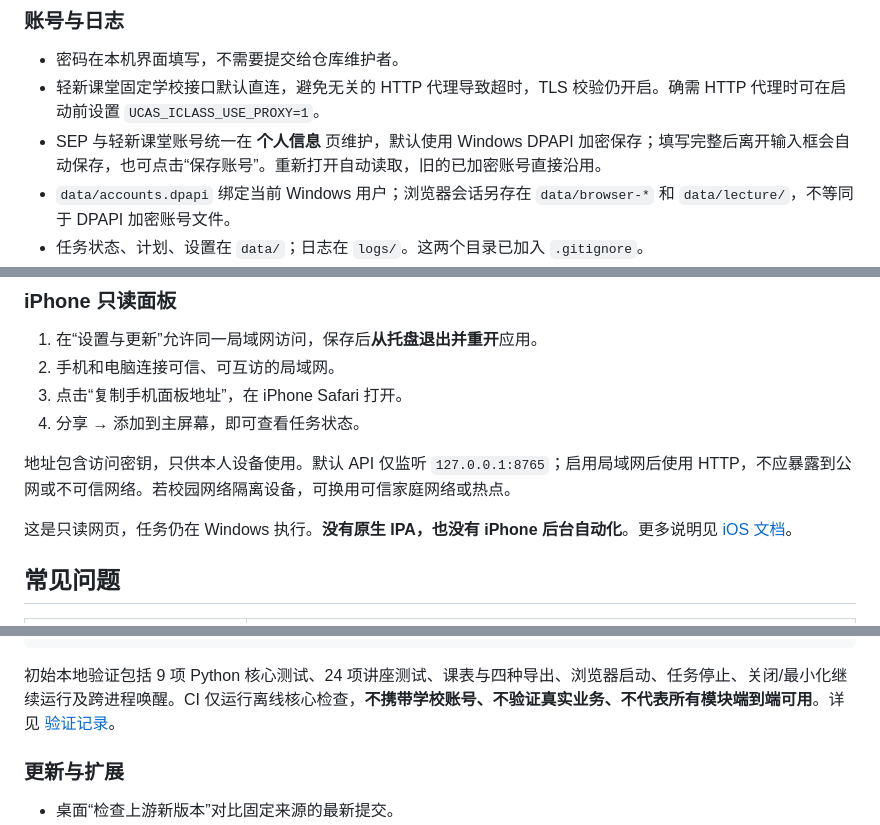
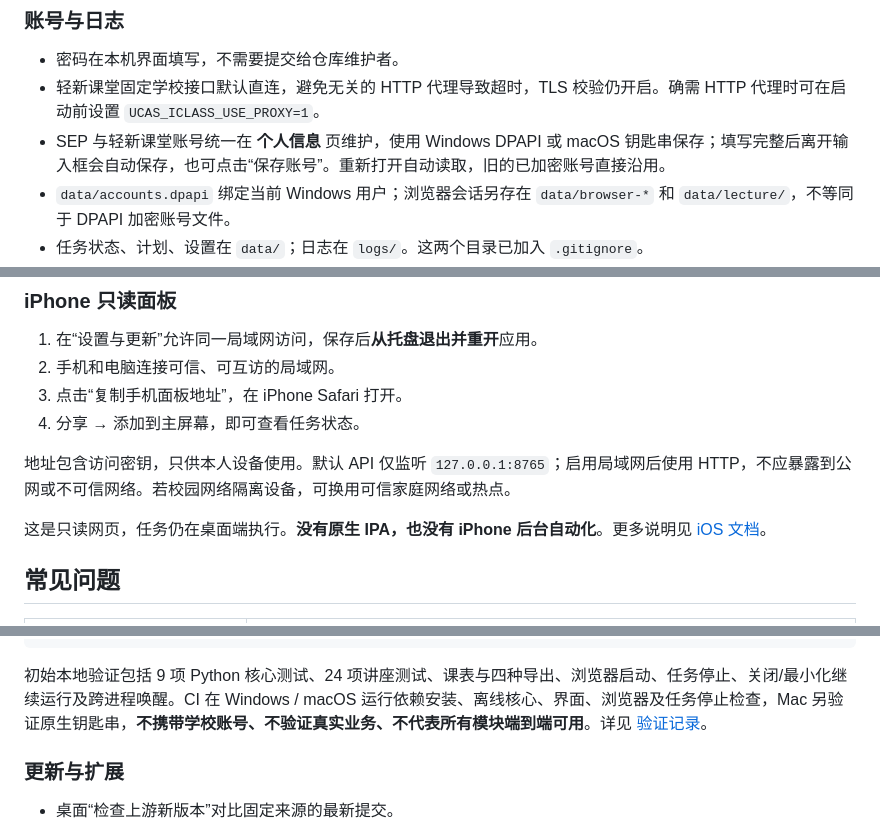
Before and after one commit to zhangzhendan-Berkeley/UCAS-Desktop, a Markdown page: README.md, 3 parts joined by grey strips. Drawn GitHub-style.

````diff
--- a/README.md
+++ b/README.md
@@ -303,7 +303,7 @@ EXE 是小型启动器，**不是独立免安装包**。必须保留整个工程
 
 - 密码在本机界面填写，不需要提交给仓库维护者。
 - 轻新课堂固定学校接口默认直连，避免无关的 HTTP 代理导致超时，TLS 校验仍开启。确需 HTTP 代理时可在启动前设置 `UCAS_ICLASS_USE_PROXY=1`。
-- SEP 与轻新课堂账号统一在 **个人信息** 页维护，默认使用 Windows DPAPI 加密保存；填写完整后离开输入框会自动保存，也可点击“保存账号”。重新打开自动读取，旧的已加密账号直接沿用。
+- SEP 与轻新课堂账号统一在 **个人信息** 页维护，使用 Windows DPAPI 或 macOS 钥匙串保存；填写完整后离开输入框会自动保存，也可点击“保存账号”。重新打开自动读取，旧的已加密账号直接沿用。
 - `data/accounts.dpapi` 绑定当前 Windows 用户；浏览器会话另存在 `data/browser-*` 和 `data/lecture/`，不等同于 DPAPI 加密账号文件。
 - 任务状态、计划、设置在 `data/`；日志在 `logs/`。这两个目录已加入 `.gitignore`。
 - 日志按已知账号、密码及常见令牌脱敏；提交 Issue 前仍需检查截图和文本，删除学号、姓名、课程私人链接及会话信息。
@@ -318,7 +318,7 @@ EXE 是小型启动器，**不是独立免安装包**。必须保留整个工程
 
 地址包含访问密钥，只供本人设备使用。默认 API 仅监听 `127.0.0.1:8765`；启用局域网后使用 HTTP，不应暴露到公网或不可信网络。若校园网络隔离设备，可换用可信家庭网络或热点。
 
-这是只读网页，任务仍在 Windows 执行。**没有原生 IPA，也没有 iPhone 后台自动化**。更多说明见 [iOS 文档](docs/iOS说明.md)。
+这是只读网页，任务仍在桌面端执行。**没有原生 IPA，也没有 iPhone 后台自动化**。更多说明见 [iOS 文档](docs/iOS说明.md)。
 
 ## 常见问题
 
@@ -369,7 +369,7 @@ npm --prefix vendor/ucas-humanity-lecture-bot test
 node tests/lecture_portal_smoke.mjs
 ```
 
-初始本地验证包括 9 项 Python 核心测试、24 项讲座测试、课表与四种导出、浏览器启动、任务停止、关闭/最小化继续运行及跨进程唤醒。CI 仅运行离线核心检查，**不携带学校账号、不验证真实业务、不代表所有模块端到端可用**。详见 [验证记录](docs/项目筛选与验证.md)。
+初始本地验证包括 9 项 Python 核心测试、24 项讲座测试、课表与四种导出、浏览器启动、任务停止、关闭/最小化继续运行及跨进程唤醒。CI 在 Windows / macOS 运行依赖安装、离线核心、界面、浏览器及任务停止检查，Mac 另验证原生钥匙串，**不携带学校账号、不验证真实业务、不代表所有模块端到端可用**。详见 [验证记录](docs/项目筛选与验证.md)。
 
 ### 更新与扩展
 
````
Also changed, not shown: other parts of README.md (+4 -4 lines).
